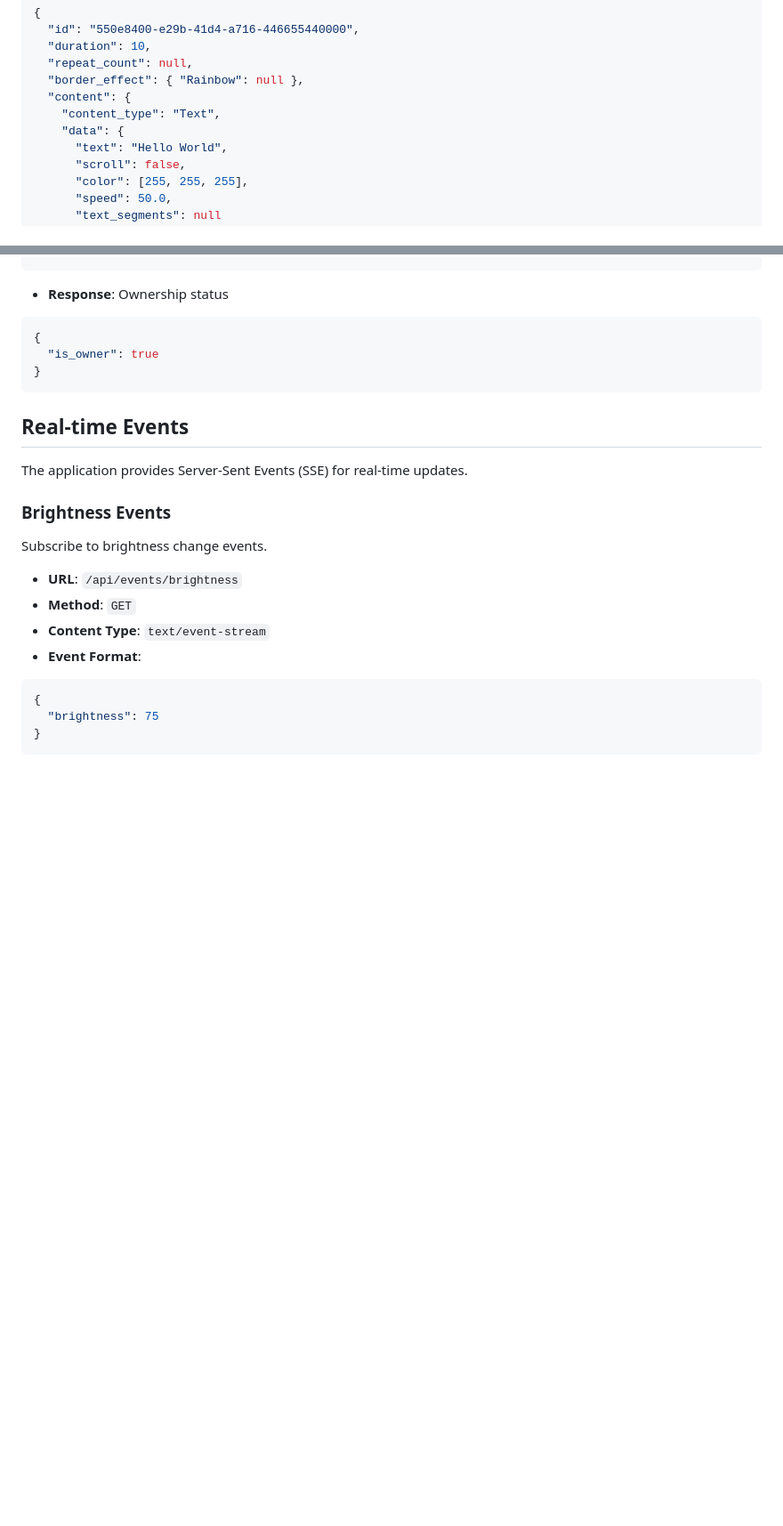
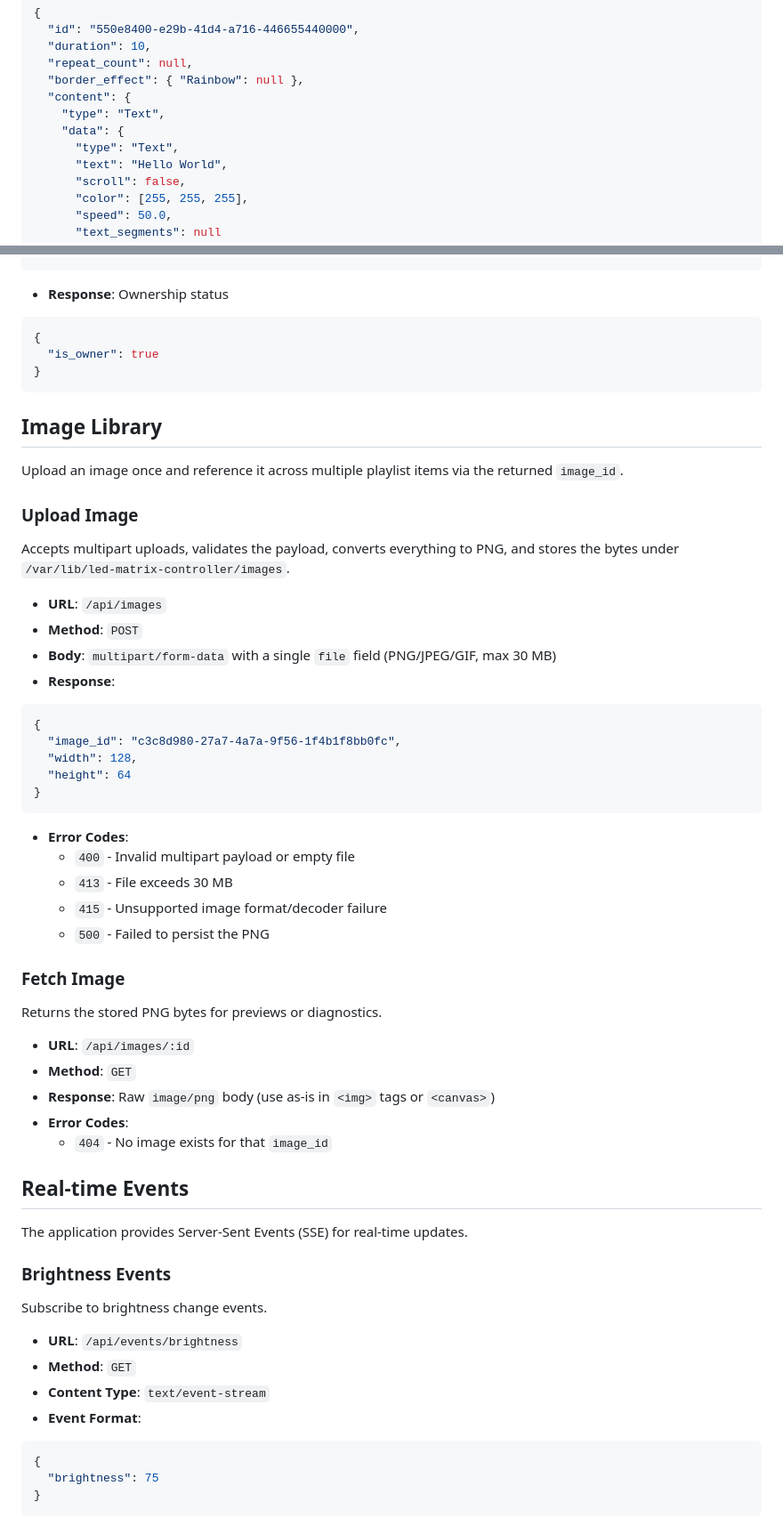
Before and after one commit to paviro/RPi-LED-Sign-Controller, a Markdown page: docs/API.md, 2 parts joined by grey strips. Shown at 89% size. GitHub-like rendering; blank space fills up the shorter version.

````diff
--- a/docs/API.md
+++ b/docs/API.md
@@ -72,8 +102,9 @@ Creates a new playlist item.
   "repeat_count": null,
   "border_effect": { "Rainbow": null },
   "content": {
-    "content_type": "Text",
+    "type": "Text",
     "data": {
+      "type": "Text",
       "text": "Hello World",
       "scroll": false,
       "color": [255, 255, 255],
@@ -317,6 +418,41 @@ Checks if a session owns the current preview lock.
 }
 ```
 
+## Image Library
+
+Upload an image once and reference it across multiple playlist items via the returned `image_id`.
+
+### Upload Image
+
+Accepts multipart uploads, validates the payload, converts everything to PNG, and stores the bytes under `/var/lib/led-matrix-controller/images`.
+
+- **URL**: `/api/images`
+- **Method**: `POST`
+- **Body**: `multipart/form-data` with a single `file` field (PNG/JPEG/GIF, max 30 MB)
+- **Response**:
+```json
+{
+  "image_id": "c3c8d980-27a7-4a7a-9f56-1f4b1f8bb0fc",
+  "width": 128,
+  "height": 64
+}
+```
+- **Error Codes**:
+  - `400` - Invalid multipart payload or empty file
+  - `413` - File exceeds 30 MB
+  - `415` - Unsupported image format/decoder failure
+  - `500` - Failed to persist the PNG
+
+### Fetch Image
+
+Returns the stored PNG bytes for previews or diagnostics.
+
+- **URL**: `/api/images/:id`
+- **Method**: `GET`
+- **Response**: Raw `image/png` body (use as-is in `<img>` tags or `<canvas>`)
+- **Error Codes**:
+  - `404` - No image exists for that `image_id`
+
 ## Real-time Events
 
 The application provides Server-Sent Events (SSE) for real-time updates.
````
Also changed, not shown: other parts of docs/API.md (+104 -4 lines), README.md (+1 -0 lines).
